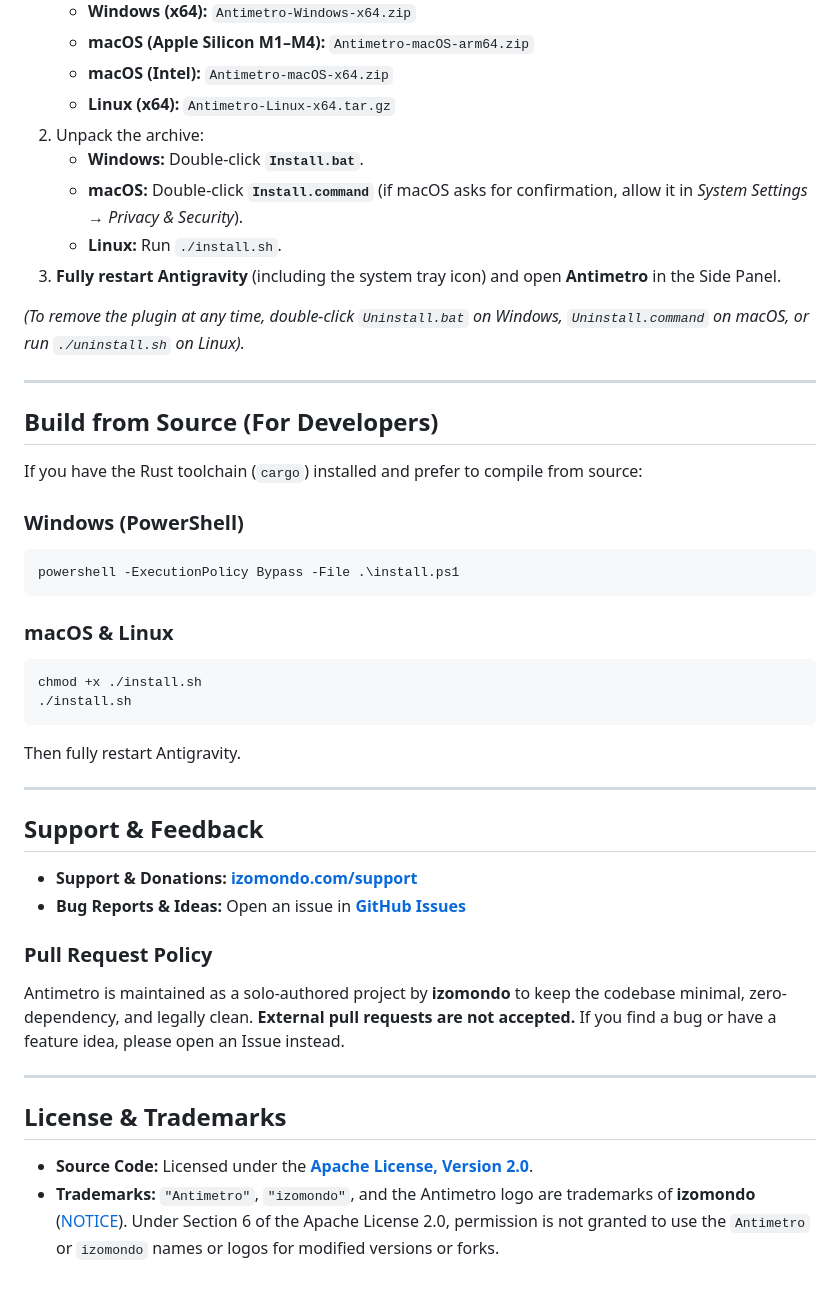
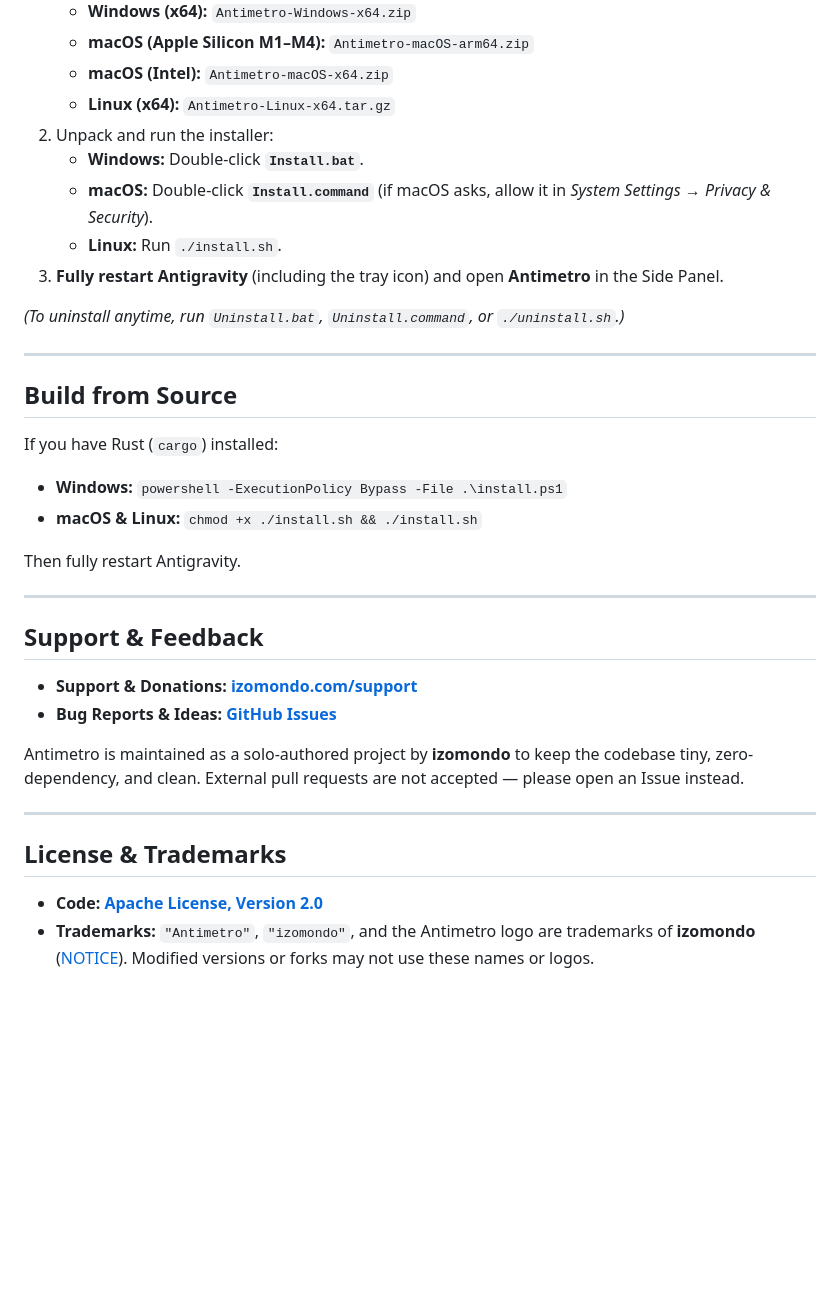
Before and after one commit to izomondo/antimetro, a Markdown page: README.md, the part around one of its changes. Rendered like a GitHub page; blank space fills up the shorter version.

````diff
--- a/README.md
+++ b/README.md
@@ -69,30 +55,22 @@ When a chat grows past **150K–200K tokens**:
    - **macOS (Apple Silicon M1–M4):** `Antimetro-macOS-arm64.zip`
    - **macOS (Intel):** `Antimetro-macOS-x64.zip`
    - **Linux (x64):** `Antimetro-Linux-x64.tar.gz`
-2. Unpack the archive:
+2. Unpack and run the installer:
    - **Windows:** Double-click **`Install.bat`**.
-   - **macOS:** Double-click **`Install.command`** (if macOS asks for confirmation, allow it in *System Settings → Privacy & Security*).
+   - **macOS:** Double-click **`Install.command`** (if macOS asks, allow it in *System Settings → Privacy & Security*).
    - **Linux:** Run `./install.sh`.
-3. **Fully restart Antigravity** (including the system tray icon) and open **Antimetro** in the Side Panel.
+3. **Fully restart Antigravity** (including the tray icon) and open **Antimetro** in the Side Panel.
 
-*(To remove the plugin at any time, double-click `Uninstall.bat` on Windows, `Uninstall.command` on macOS, or run `./uninstall.sh` on Linux).*
+*(To uninstall anytime, run `Uninstall.bat`, `Uninstall.command`, or `./uninstall.sh`.)*
 
 ---
 
-## Build from Source (For Developers)
+## Build from Source
 
-If you have the Rust toolchain (`cargo`) installed and prefer to compile from source:
+If you have Rust (`cargo`) installed:
 
-### Windows (PowerShell)
-```powershell
-powershell -ExecutionPolicy Bypass -File .\install.ps1
-```
-
-### macOS & Linux
-```bash
-chmod +x ./install.sh
-./install.sh
-```
+- **Windows:** `powershell -ExecutionPolicy Bypass -File .\install.ps1`
+- **macOS & Linux:** `chmod +x ./install.sh && ./install.sh`
 
 Then fully restart Antigravity.
 
@@ -101,15 +79,13 @@ Then fully restart Antigravity.
 ## Support & Feedback
 
 - **Support & Donations:** **[izomondo.com/support](https://izomondo.com/support)**
-- **Bug Reports & Ideas:** Open an issue in **[GitHub Issues](https://github.com/izomondo/antimetro/issues)**
+- **Bug Reports & Ideas:** **[GitHub Issues](https://github.com/izomondo/antimetro/issues)**
 
-### Pull Request Policy
-
-Antimetro is maintained as a solo-authored project by **izomondo** to keep the codebase minimal, zero-dependency, and legally clean. **External pull requests are not accepted.** If you find a bug or have a feature idea, please open an Issue instead.
+Antimetro is maintained as a solo-authored project by **izomondo** to keep the codebase tiny, zero-dependency, and clean. External pull requests are not accepted — please open an Issue instead.
 
 ---
 
 ## License & Trademarks
 
-- **Source Code:** Licensed under the **[Apache License, Version 2.0](LICENSE)**.
-- **Trademarks:** `"Antimetro"`, `"izomondo"`, and the Antimetro logo are trademarks of **izomondo** ([NOTICE](NOTICE)). Under Section 6 of the Apache License 2.0, permission is not granted to use the `Antimetro` or `izomondo` names or logos for modified versions or forks.
+- **Code:** **[Apache License, Version 2.0](LICENSE)**
+- **Trademarks:** `"Antimetro"`, `"izomondo"`, and the Antimetro logo are trademarks of **izomondo** ([NOTICE](NOTICE)). Modified versions or forks may not use these names or logos.
````
Also changed, not shown: other parts of README.md (+24 -38 lines), CHANGELOG.md (+25 -0 lines), assets/screenshot-compacting.png (deleted), assets/screenshot-dark.png (added), assets/screenshot-light.png (added), assets/screenshot-notes-light.png (deleted), assets/screenshot-search-dark.png (deleted), assets/screenshot-undo.png (deleted), 8 other files.
